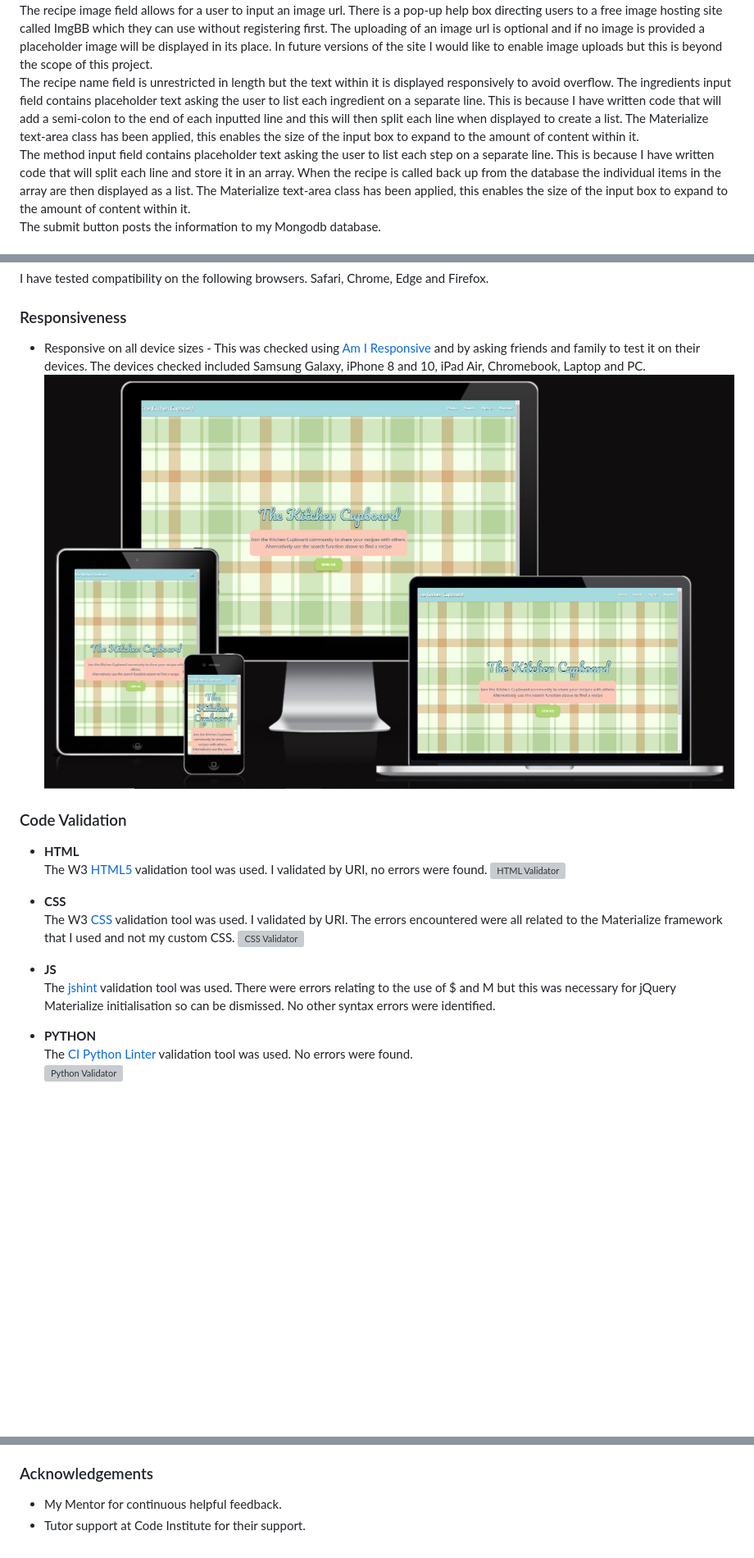
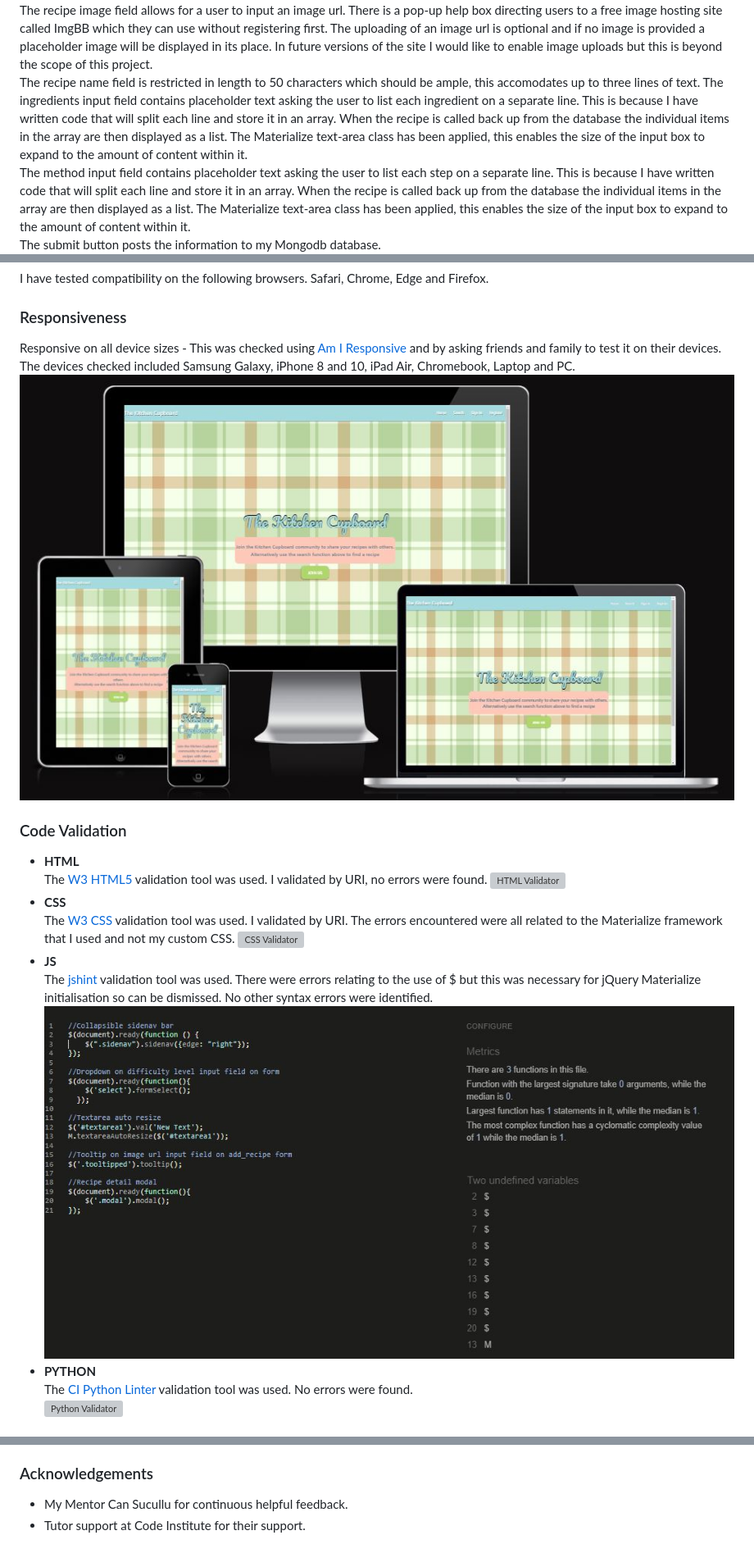
Before and after one commit to LHarveyDev/the-kitchen-cupboard, a Markdown page: README.md, 3 parts joined by grey strips. Shown: that part at 82% size. Rendered like a GitHub page; pictures changed too: documentation/amiresponsive.jpg; blank space fills up the shorter version; grey boxes are pictures that could not be loaded.

```diff
--- a/README.md
+++ b/README.md
@@ -191,8 +191,8 @@ The website is live [Here](https://the-kitchen-cupboard-19573f40a32b.herokuapp.c
   ![Add recipe page](/documentation/uxaddrecipe_mobile.jpg)
   This page allows the registered user to add their own recipes which will then be searchable by other users. The form follows the format of the other forms on the site for uniformity and brand identity. A text box explains the purpose of the form and then there are input fields for image, name, ingredients and method followed by a submit button.
   The recipe image field allows for a user to input an image url. There is a pop-up help box directing users to a free image hosting site called ImgBB which they can use without registering first. The uploading of an image url is optional and if no image is provided a placeholder image will be displayed in its place. In future versions of the site I would like to enable image uploads but this is beyond the scope of this project.
-  The recipe name field is unrestricted in length but the text within it is displayed responsively to avoid overflow.
-  The ingredients input field contains placeholder text asking the user to list each ingredient on a separate line. This is because I have written code that will add a semi-colon to the end of each inputted line and this will then split each line when displayed to create a list. The Materialize text-area class has been applied, this enables the size of the input box to expand to the amount of content within it.
+  The recipe name field is restricted in length to 50 characters which should be ample, this accomodates up to three lines of text.
+  The ingredients input field contains placeholder text asking the user to list each ingredient on a separate line. This is because I have written code that will split each line and store it in an array. When the recipe is called back up from the database the individual items in the array are then displayed as a list. The Materialize text-area class has been applied, this enables the size of the input box to expand to the amount of content within it.
   The method input field contains placeholder text asking the user to list each step on a separate line. This is because I have written code that will split each line and store it in an array. When the recipe is called back up from the database the individual items in the array are then displayed as a list. The Materialize text-area class has been applied, this enables the size of the input box to expand to the amount of content within it.
   The submit button posts the information to my Mongodb database.
 
@@ -217,18 +220,18 @@ Screenshots of certain pages and scores (mobile and desktop)
 ### Browser Compatibility
 I have tested compatibility on the following browsers. Safari, Chrome, Edge and Firefox.
 ### Responsiveness
-- Responsive on all device sizes - This was checked using [Am I Responsive](https://ui.dev/amiresponsive) and by asking friends and family to test it on their devices. The devices checked included Samsung Galaxy, iPhone 8 and 10, iPad Air, Chromebook, Laptop and PC.
+Responsive on all device sizes - This was checked using [Am I Responsive](https://ui.dev/amiresponsive) and by asking friends and family to test it on their devices. The devices checked included Samsung Galaxy, iPhone 8 and 10, iPad Air, Chromebook, Laptop and PC.
 ![Am I Responsive](/documentation/amiresponsive.jpg)
 ### Code Validation
 - **HTML**
-The W3 [HTML5](https://validator.w3.org/) validation tool was used. I validated by URI, no errors were found.
+The [W3 HTML5](https://validator.w3.org/) validation tool was used. I validated by URI, no errors were found.
 ![HTML Validator](/documentation/html_validation.jpg)
 - **CSS**
-The W3 [CSS](https://jigsaw.w3.org/css-validator/) validation tool was used. I validated by URI. The errors encountered were all related to the Materialize framework that I used and not my custom CSS.
+The [W3 CSS](https://jigsaw.w3.org/css-validator/) validation tool was used. I validated by URI. The errors encountered were all related to the Materialize framework that I used and not my custom CSS.
 ![CSS Validator](/documentation/css_validation.jpg)
 - **JS**
-The [jshint](https://www.jshint.com/) validation tool was used. There were errors relating to the use of $ and M but this was necessary for jQuery Materialize initialisation so can be dismissed. No other syntax errors were identified.
-
+The [jshint](https://www.jshint.com/) validation tool was used. There were errors relating to the use of $ but this was necessary for jQuery Materialize initialisation so can be dismissed. No other syntax errors were identified.
+![JS Validator](/documentation/js_validation.jpg)
 - **PYTHON**
 The [CI Python Linter](https://pep8ci.herokuapp.com/) validation tool was used. No errors were found.
 ![Python Validator](/documentation/python_validation.jpg)
@@ -330,5 +334,5 @@ Actual Enviroment variables not disclosed for security
 
 ### Acknowledgements
 
-- My Mentor for continuous helpful feedback.
+- My Mentor Can Sucullu for continuous helpful feedback.
 - Tutor support at Code Institute for their support.
```
Also changed, not shown: other parts of README.md (+15 -11 lines), documentation/uxprofile_mobile.jpg, 3 other files.
